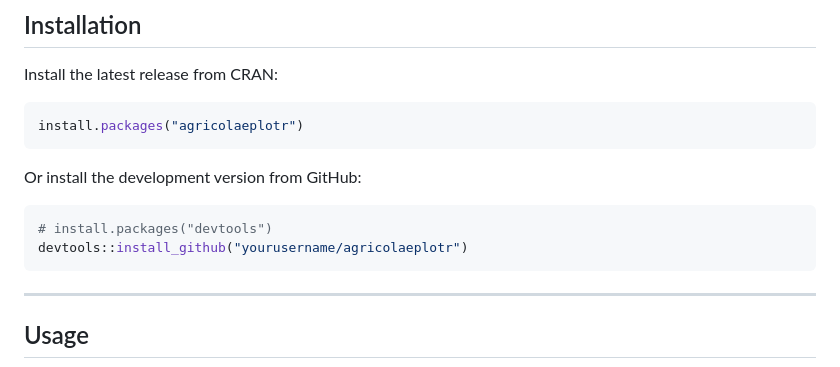
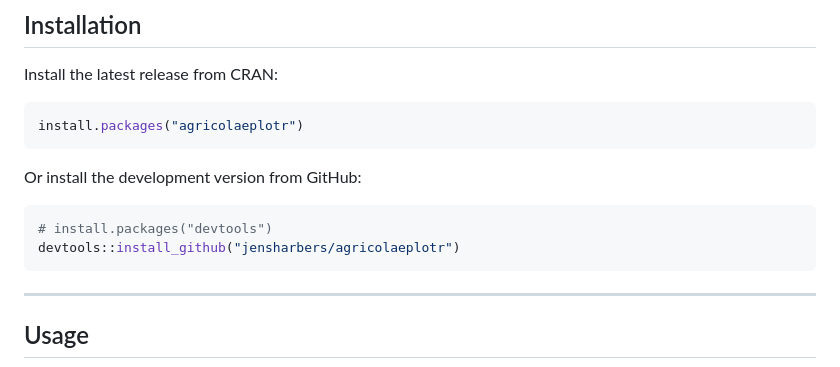
Before and after one commit to jensharbers/agricolaeplotr, a Markdown page: README.md, the part around the change. Rendered like a GitHub page.

Commit message:
Update README.md
username changed to jensharbers

````diff
--- a/README.md
+++ b/README.md
@@ -24,7 +24,7 @@ Or install the development version from GitHub:
 
 ```r
 # install.packages("devtools")
-devtools::install_github("yourusername/agricolaeplotr")
+devtools::install_github("jensharbers/agricolaeplotr")
 ```
 
 ---
````
